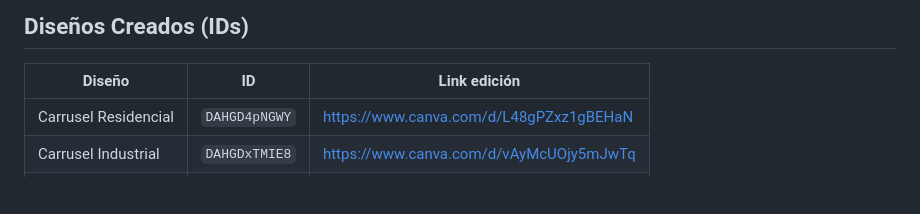
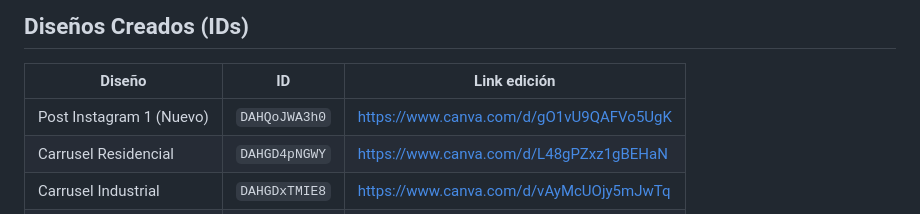
Before and after one commit to danielchaconfoster-cmyk/america-pulido-web, a Markdown page: CANVA_BRAND.md, the part around the change. Drawn GitHub-style; blank space fills up the shorter version.

Commit message:
update canva brand guide with new instagram design ID

```diff
--- a/CANVA_BRAND.md
+++ b/CANVA_BRAND.md
@@ -137,6 +137,7 @@ Cualquier cliente o IDE con soporte MCP puede conectar a Canva usando esta confi
 
 | Diseño | ID | Link edición |
 |--------|----|--------------|
+| Post Instagram 1 (Nuevo) | `DAHQoJWA3h0` | https://www.canva.com/d/gO1vU9QAFVo5UgK |
 | Carrusel Residencial | `DAHGD4pNGWY` | https://www.canva.com/d/L48gPZxz1gBEHaN |
 | Carrusel Industrial | `DAHGDxTMIE8` | https://www.canva.com/d/vAyMcUOjy5mJwTq |
 | Industrial (borrador) | `DAHGAcgoJog` | https://www.canva.com/d/g1LLGafUR40KBrg |
```
